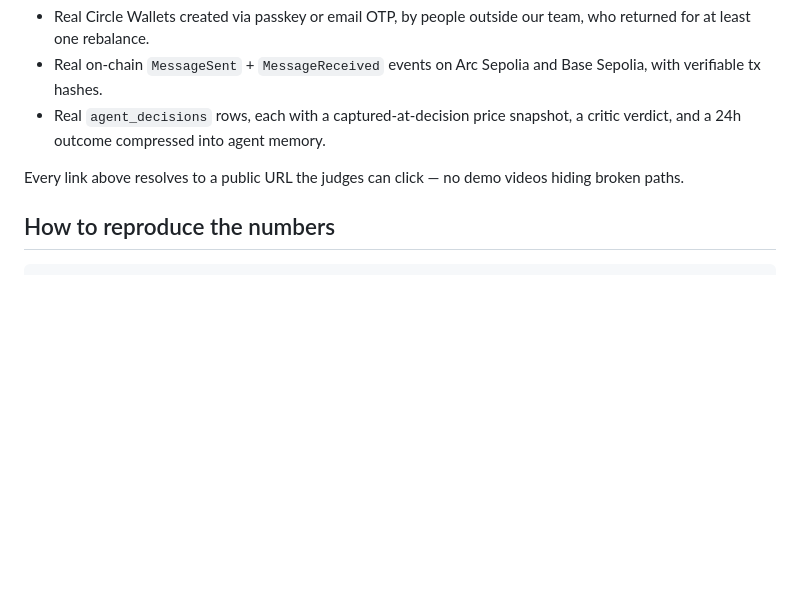
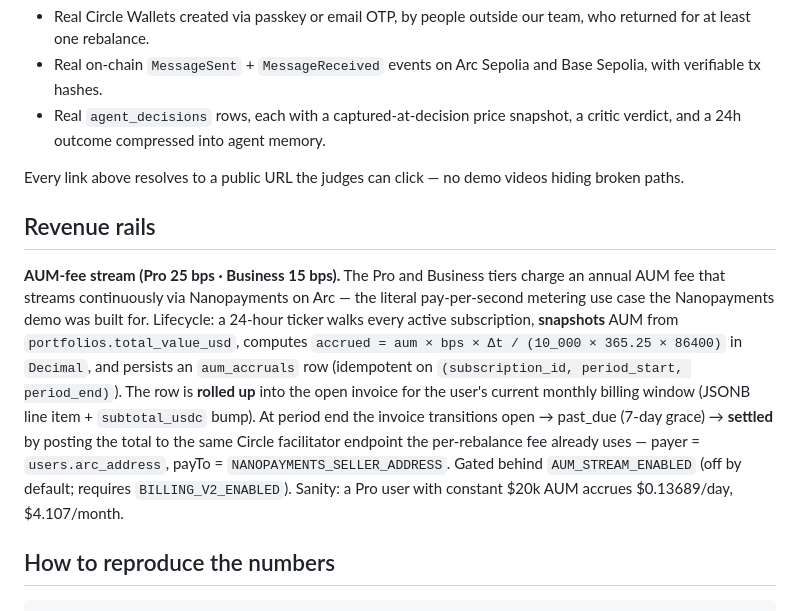
Before and after one commit to ghaaf-labs/aegis, a Markdown page: docs/06-traction.md, the part around the change. GitHub-like rendering; blank space fills up the shorter version.

Commit message:
docs(traction): F-AUM-7 add Revenue rails subsection on AUM stream
One paragraph summarizing the snapshot → accrual → rollup → settle
lifecycle and the sanity number ($20k Pro = $4.107/mo). Per the plan
A4 owns this paragraph in 06-traction.md.

````diff
--- a/docs/06-traction.md
+++ b/docs/06-traction.md
@@ -68,6 +68,25 @@ through the executor is testnet USDC. What we _do_ claim:
 Every link above resolves to a public URL the judges can click — no demo
 videos hiding broken paths.
 
+## Revenue rails
+
+**AUM-fee stream (Pro 25 bps · Business 15 bps).** The Pro and Business
+tiers charge an annual AUM fee that streams continuously via Nanopayments
+on Arc — the literal pay-per-second metering use case the Nanopayments
+demo was built for. Lifecycle: a 24-hour ticker walks every active
+subscription, **snapshots** AUM from `portfolios.total_value_usd`,
+computes `accrued = aum × bps × Δt / (10_000 × 365.25 × 86400)` in
+`Decimal`, and persists an `aum_accruals` row (idempotent on
+`(subscription_id, period_start, period_end)`). The row is **rolled up**
+into the open invoice for the user's current monthly billing window
+(JSONB line item + `subtotal_usdc` bump). At period end the invoice
+transitions open → past_due (7-day grace) → **settled** by posting the
+total to the same Circle facilitator endpoint the per-rebalance fee
+already uses — payer = `users.arc_address`, payTo =
+`NANOPAYMENTS_SELLER_ADDRESS`. Gated behind `AUM_STREAM_ENABLED`
+(off by default; requires `BILLING_V2_ENABLED`). Sanity: a Pro user with
+constant $20k AUM accrues $0.13689/day, $4.107/month.
+
 ## How to reproduce the numbers
 
 ```bash
````
